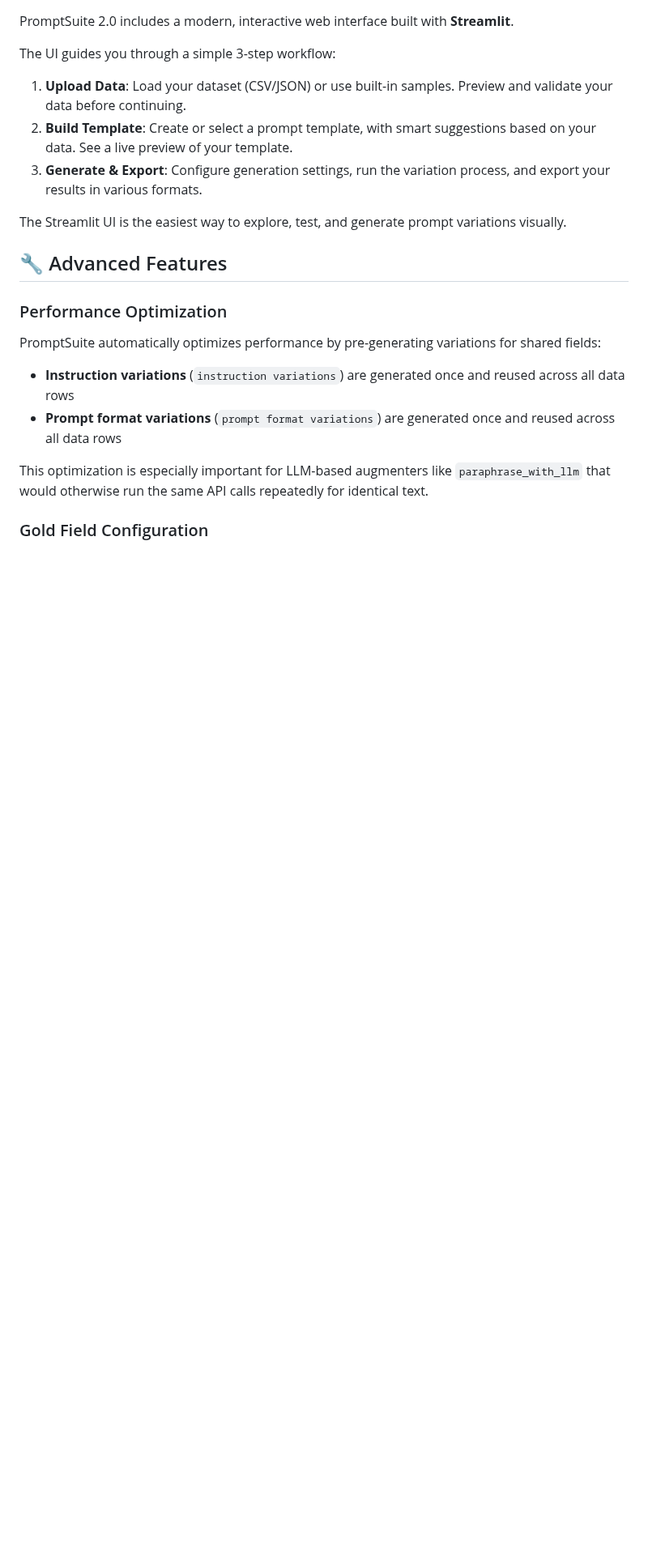
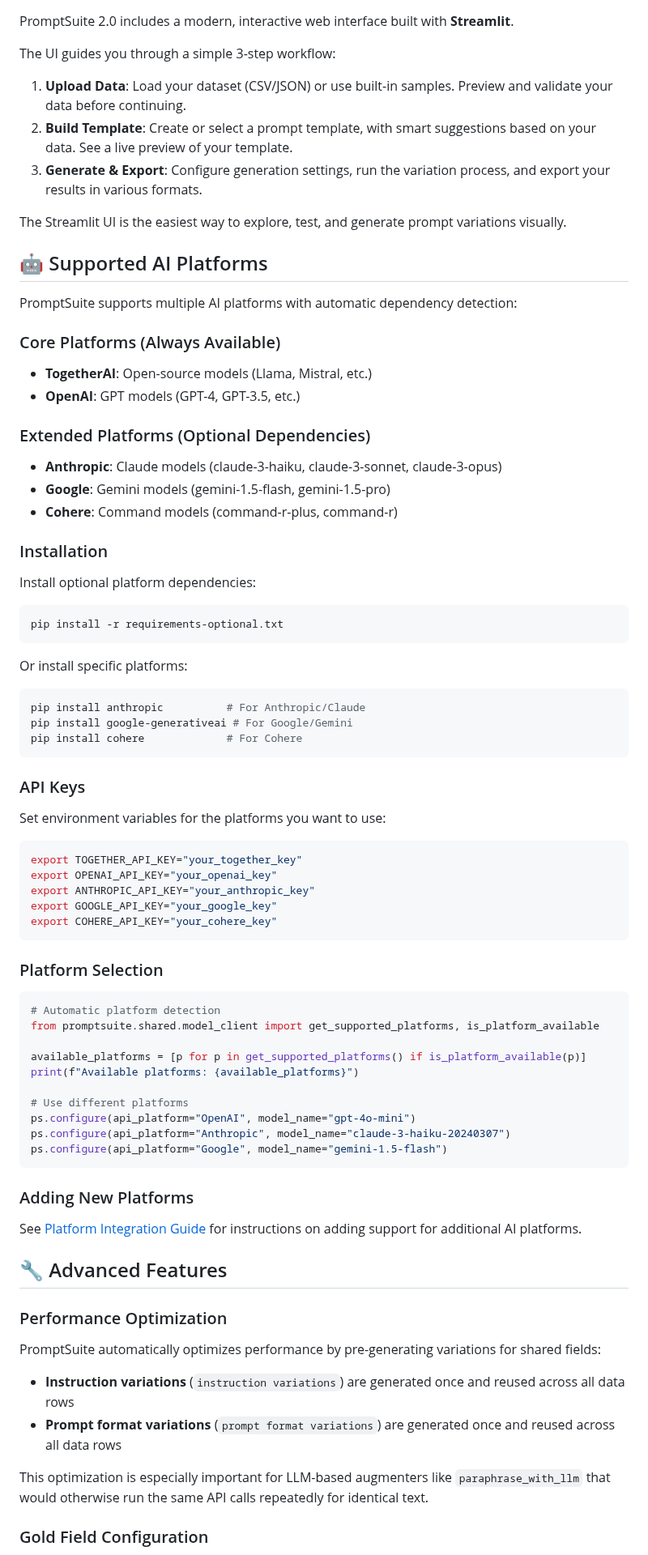
Before and after one commit to eliyahabba/PromptSuite, a Markdown page: README.md, the part around one of its changes. Shown at 81% size. Drawn GitHub-style; blank space fills up the shorter version.

````diff
--- a/README.md
+++ b/README.md
@@ -407,6 +305,63 @@ The UI guides you through a simple 3-step workflow:
 3. **Generate & Export**: Configure generation settings, run the variation process, and export your results in various formats.
 
 The Streamlit UI is the easiest way to explore, test, and generate prompt variations visually.
+
+## 🤖 Supported AI Platforms
+
+PromptSuite supports multiple AI platforms with automatic dependency detection:
+
+### Core Platforms (Always Available)
+- **TogetherAI**: Open-source models (Llama, Mistral, etc.)
+- **OpenAI**: GPT models (GPT-4, GPT-3.5, etc.)
+
+### Extended Platforms (Optional Dependencies)
+- **Anthropic**: Claude models (claude-3-haiku, claude-3-sonnet, claude-3-opus)
+- **Google**: Gemini models (gemini-1.5-flash, gemini-1.5-pro)
+- **Cohere**: Command models (command-r-plus, command-r)
+
+### Installation
+
+Install optional platform dependencies:
+```bash
+pip install -r requirements-optional.txt
+```
+
+Or install specific platforms:
+```bash
+pip install anthropic          # For Anthropic/Claude
+pip install google-generativeai # For Google/Gemini
+pip install cohere             # For Cohere
+```
+
+### API Keys
+
+Set environment variables for the platforms you want to use:
+```bash
+export TOGETHER_API_KEY="your_together_key"
+export OPENAI_API_KEY="your_openai_key"
+export ANTHROPIC_API_KEY="your_anthropic_key"
+export GOOGLE_API_KEY="your_google_key"
+export COHERE_API_KEY="your_cohere_key"
+```
+
+### Platform Selection
+
+```python
+# Automatic platform detection
+from promptsuite.shared.model_client import get_supported_platforms, is_platform_available
+
+available_platforms = [p for p in get_supported_platforms() if is_platform_available(p)]
+print(f"Available platforms: {available_platforms}")
+
+# Use different platforms
+ps.configure(api_platform="OpenAI", model_name="gpt-4o-mini")
+ps.configure(api_platform="Anthropic", model_name="claude-3-haiku-20240307")
+ps.configure(api_platform="Google", model_name="gemini-1.5-flash")
+```
+
+### Adding New Platforms
+
+See [Platform Integration Guide](docs/platform-integration-guide.md) for instructions on adding support for additional AI platforms.
 
 ## 🔧 Advanced Features
 
````
Also changed, not shown: other parts of README.md (+49 -118 lines).
